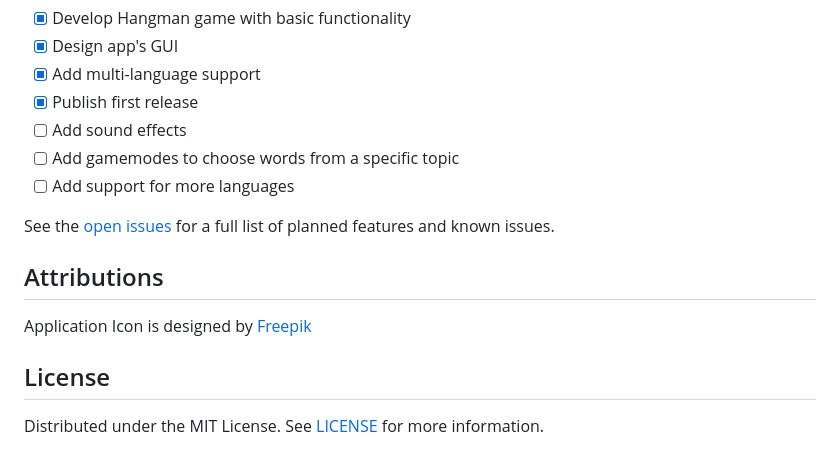
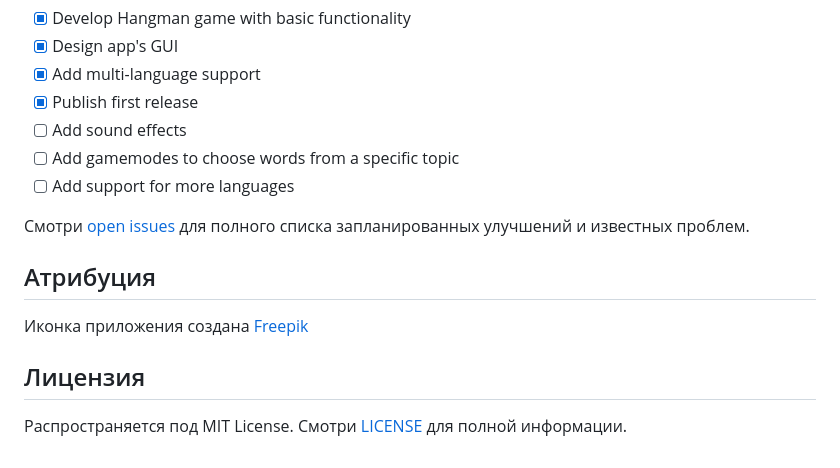
Before and after one commit to Dariarty/Hangman_Game_Qt, a Markdown page: README.ru.md, the part around the change. Rendered like a GitHub page.

```diff
--- a/README.ru.md
+++ b/README.ru.md
@@ -58,12 +58,12 @@ Minimal supported Qt version is Qt 5.10. Maximum tested Qt version for building
 - [ ] Add gamemodes to choose words from a specific topic
 - [ ] Add support for more languages
 
-See the [open issues](https://github.com/Dariarty/Hangman_Game_Qt/issues) for a full list of planned features and known issues.
+Смотри [open issues](https://github.com/Dariarty/Hangman_Game_Qt/issues) для полного списка запланированных улучшений и известных проблем.
 
-## Attributions
+## Атрибуция
 
-Application Icon is designed by [Freepik](https://freepik.com)
+Иконка приложения создана [Freepik](https://freepik.com)
 
-## License
+## Лицензия
 
-Distributed under the MIT License. See [LICENSE](LICENSE) for more information.
+Распространяется под MIT License. Смотри [LICENSE](LICENSE) для полной информации.
```
